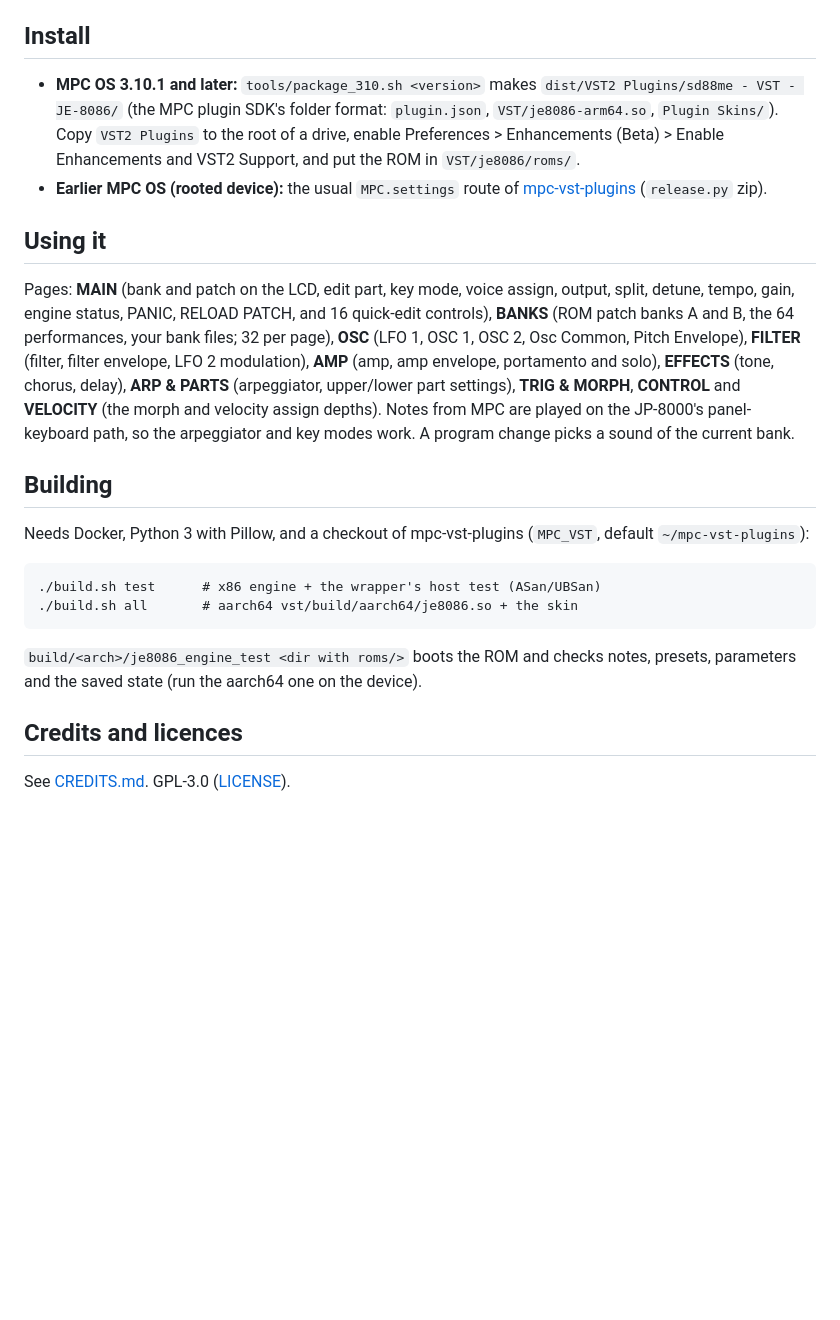
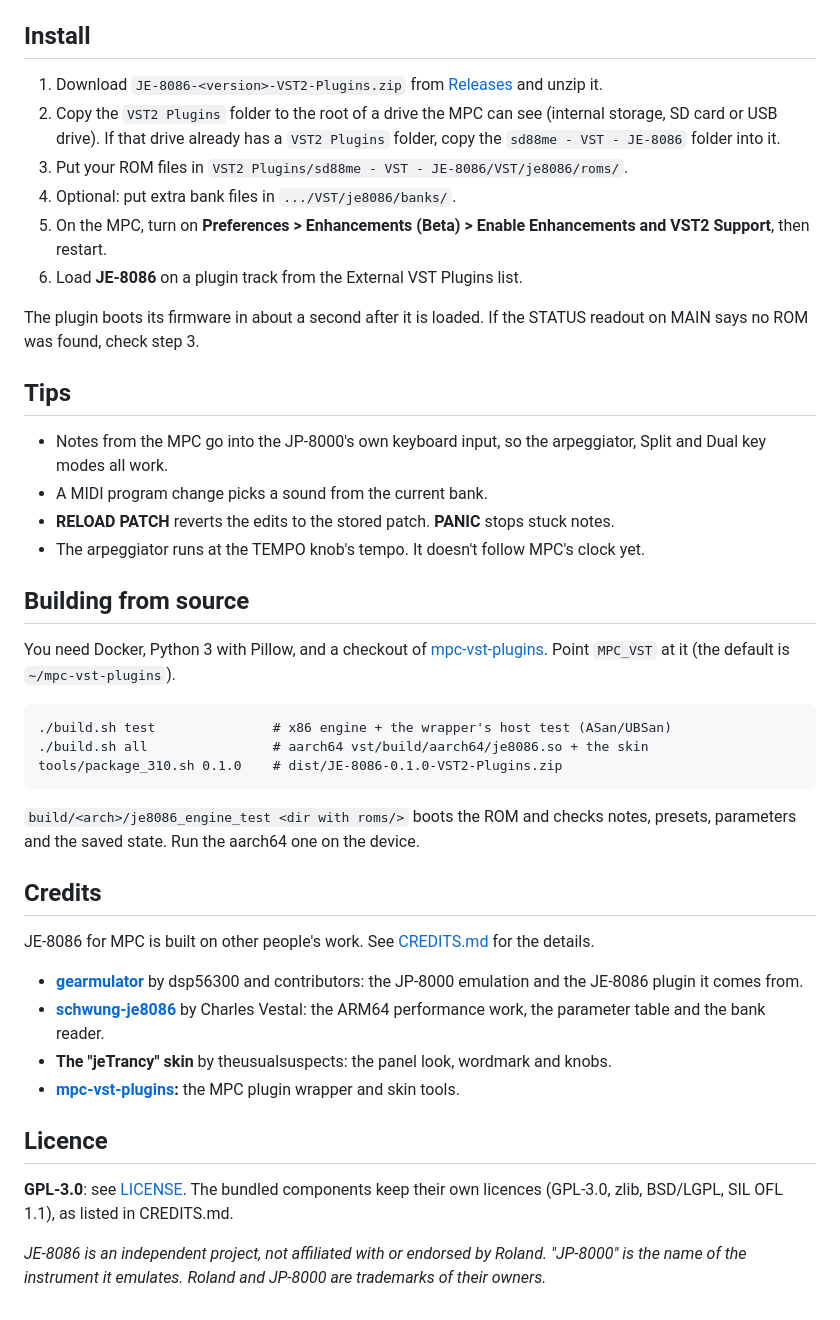
Before and after one commit to sd88me/mpc-vst-je8086, a Markdown page: README.md, the part around one of its changes. Drawn GitHub-style; blank space fills up the shorter version.

````diff
--- a/README.md
+++ b/README.md
@@ -17,24 +44,41 @@ No ROM is included, and none may be shared. Put the eight JP-8000 OS update file
 
 ## Install
-- **MPC OS 3.10.1 and later:** `tools/package_310.sh <version>` makes `dist/VST2 Plugins/sd88me - VST - JE-8086/` (the MPC plugin SDK's folder format:
-  `plugin.json`, `VST/je8086-arm64.so`, `Plugin Skins/`). Copy `VST2 Plugins` to the root of a drive, enable Preferences > Enhancements (Beta) >
-  Enable Enhancements and VST2 Support, and put the ROM in `VST/je8086/roms/`.
-- **Earlier MPC OS (rooted device):** the usual `MPC.settings` route of [mpc-vst-plugins](https://github.com/sd88me/mpc-vst-plugins) (`release.py` zip).
+1. Download `JE-8086-<version>-VST2-Plugins.zip` from [Releases](https://github.com/sd88me/mpc-vst-je8086/releases) and unzip it.
+2. Copy the `VST2 Plugins` folder to the root of a drive the MPC can see (internal storage, SD card or USB drive). If that drive already has a
+   `VST2 Plugins` folder, copy the `sd88me - VST - JE-8086` folder into it.
+3. Put your ROM files in `VST2 Plugins/sd88me - VST - JE-8086/VST/je8086/roms/`.
+4. Optional: put extra bank files in `.../VST/je8086/banks/`.
+5. On the MPC, turn on **Preferences > Enhancements (Beta) > Enable Enhancements and VST2 Support**, then restart.
+6. Load **JE-8086** on a plugin track from the External VST Plugins list.
 
-## Using it
-Pages: **MAIN** (bank and patch on the LCD, edit part, key mode, voice assign, output, split, detune, tempo, gain, engine status, PANIC, RELOAD PATCH, and 16
-quick-edit controls), **BANKS** (ROM patch banks A and B, the 64 performances, your bank files; 32 per page), **OSC** (LFO 1, OSC 1, OSC 2, Osc Common, Pitch
-Envelope), **FILTER** (filter, filter envelope, LFO 2 modulation), **AMP** (amp, amp envelope, portamento and solo), **EFFECTS** (tone, chorus, delay),
-**ARP & PARTS** (arpeggiator, upper/lower part settings), **TRIG & MORPH**, **CONTROL** and **VELOCITY** (the morph and velocity assign depths).
-Notes from MPC are played on the JP-8000's panel-keyboard path, so the arpeggiator and key modes work. A program change picks a sound of the current bank.
+The plugin boots its firmware in about a second after it is loaded. If the STATUS readout on MAIN says no ROM was found, check step 3.
 
-## Building
-Needs Docker, Python 3 with Pillow, and a checkout of mpc-vst-plugins (`MPC_VST`, default `~/mpc-vst-plugins`):
+## Tips
+- Notes from the MPC go into the JP-8000's own keyboard input, so the arpeggiator, Split and Dual key modes all work.
+- A MIDI program change picks a sound from the current bank.
+- **RELOAD PATCH** reverts the edits to the stored patch. **PANIC** stops stuck notes.
+- The arpeggiator runs at the TEMPO knob's tempo. It doesn't follow MPC's clock yet.
+
+## Building from source
+You need Docker, Python 3 with Pillow, and a checkout of [mpc-vst-plugins](https://github.com/sd88me/mpc-vst-plugins). Point `MPC_VST` at it
+(the default is `~/mpc-vst-plugins`).
 ```
-./build.sh test      # x86 engine + the wrapper's host test (ASan/UBSan)
-./build.sh all       # aarch64 vst/build/aarch64/je8086.so + the skin
+./build.sh test               # x86 engine + the wrapper's host test (ASan/UBSan)
+./build.sh all                # aarch64 vst/build/aarch64/je8086.so + the skin
+tools/package_310.sh 0.1.0    # dist/JE-8086-0.1.0-VST2-Plugins.zip
 ```
-`build/<arch>/je8086_engine_test <dir with roms/>` boots the ROM and checks notes, presets, parameters and the saved state (run the aarch64 one on the device).
+`build/<arch>/je8086_engine_test <dir with roms/>` boots the ROM and checks notes, presets, parameters and the saved state. Run the aarch64 one on the device.
 
-## Credits and licences
-See [CREDITS.md](CREDITS.md). GPL-3.0 ([LICENSE](LICENSE)).
+## Credits
+JE-8086 for MPC is built on other people's work. See [CREDITS.md](CREDITS.md) for the details.
+- **[gearmulator](https://github.com/dsp56300/gearmulator)** by dsp56300 and contributors: the JP-8000 emulation and the JE-8086 plugin it comes from.
+- **[schwung-je8086](https://github.com/charlesvestal/schwung-je8086)** by Charles Vestal: the ARM64 performance work, the parameter table and the
+  bank reader.
+- **The "jeTrancy" skin** by theusualsuspects: the panel look, wordmark and knobs.
+- **[mpc-vst-plugins](https://github.com/sd88me/mpc-vst-plugins):** the MPC plugin wrapper and skin tools.
+
+## Licence
+**GPL-3.0**: see [LICENSE](LICENSE). The bundled components keep their own licences (GPL-3.0, zlib, BSD/LGPL, SIL OFL 1.1), as listed in CREDITS.md.
+
+*JE-8086 is an independent project, not affiliated with or endorsed by Roland. "JP-8000" is the name of the instrument it emulates. Roland and JP-8000
+are trademarks of their owners.*
````
Also changed, not shown: other parts of README.md (+39 -12 lines), docs/screenshots/arp-parts.png (added), docs/screenshots/effects.png (added), docs/screenshots/filter.png (added), docs/screenshots/main.png (added), docs/screenshots/osc.png (added).
